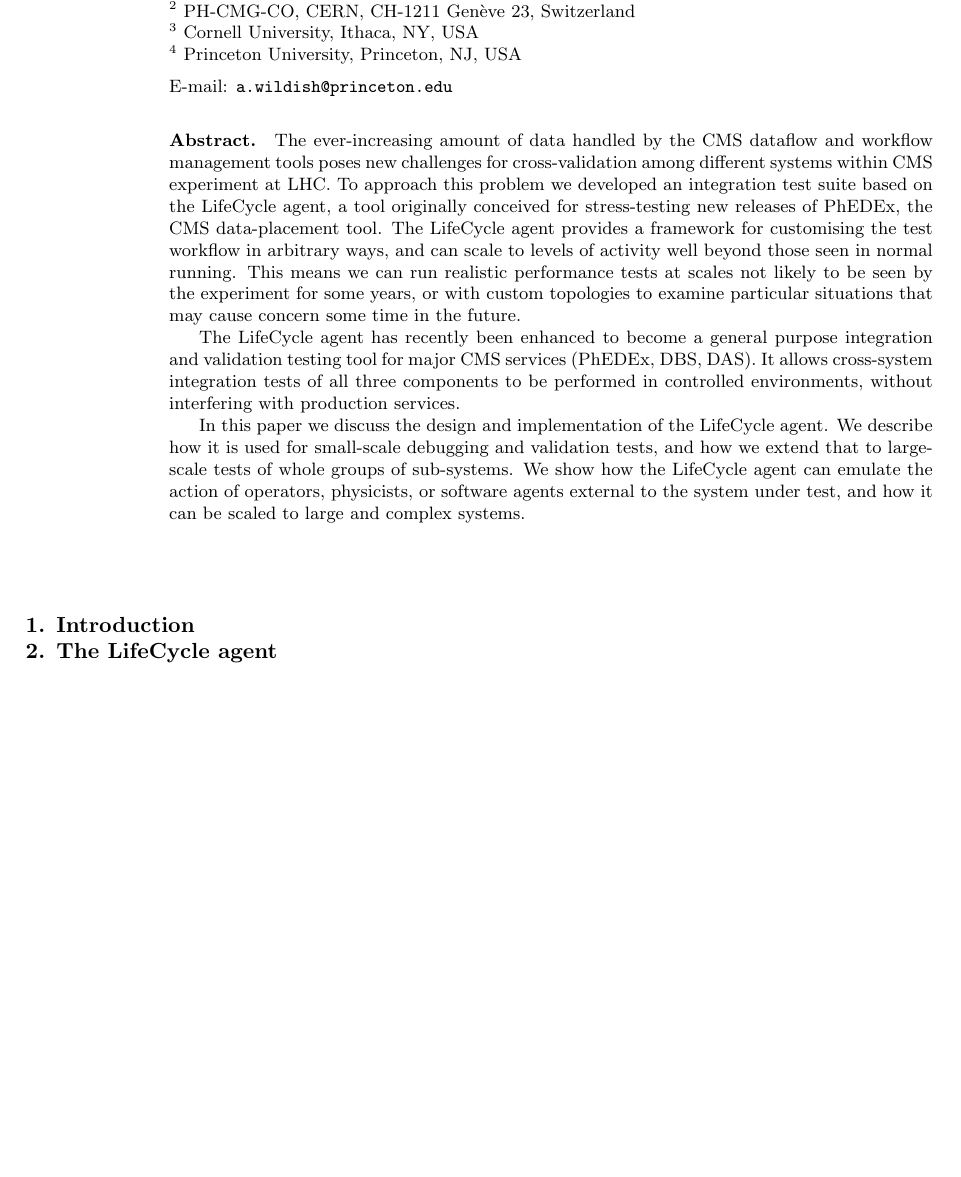
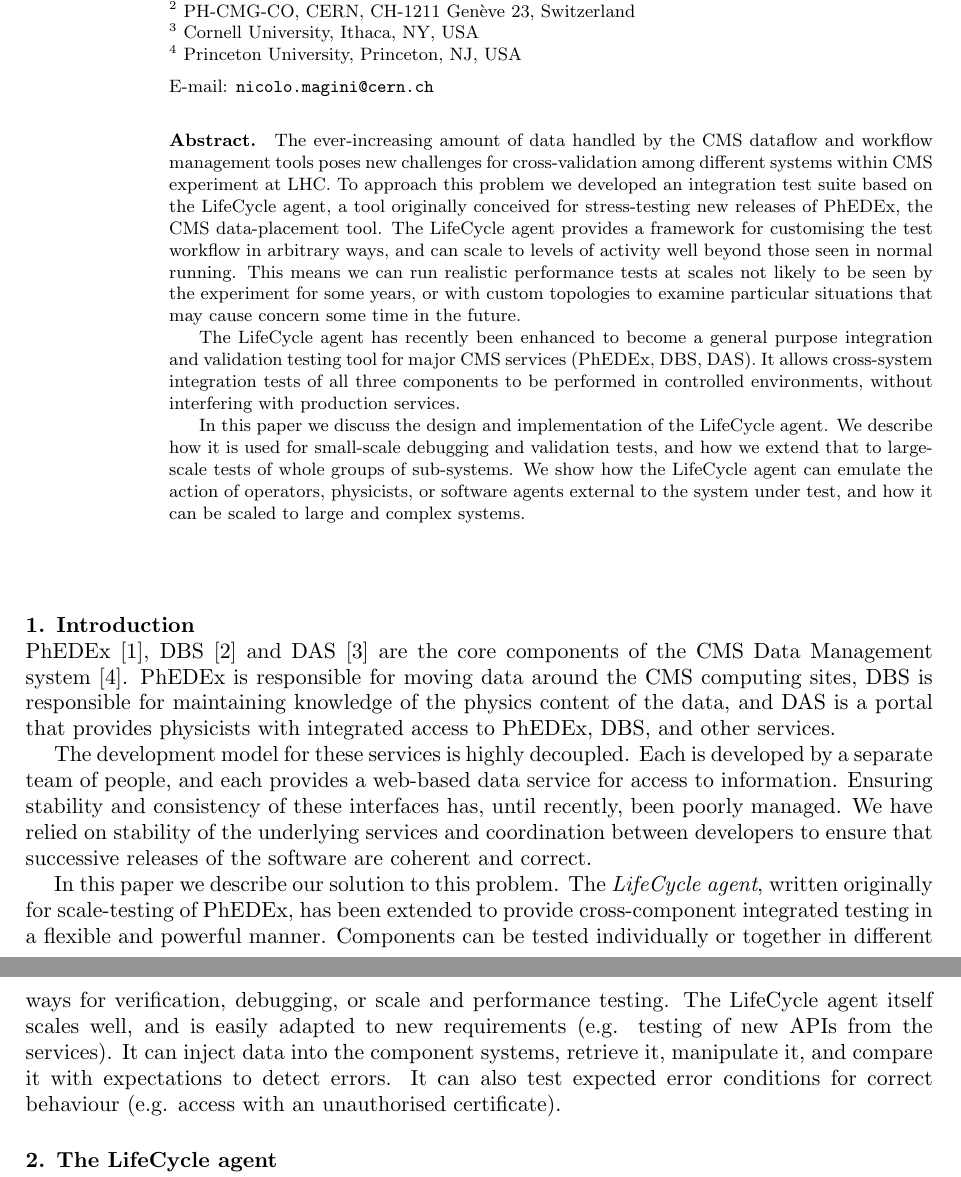
Before and after one commit to TonyWildish/CHEP-2013-DMWM, a LaTeX document (Lifecycle-DAS-DBS-PhEDEx/LaTeX/chep2013_LifeCycle.tex, which reads Lifecycle-DAS-DBS-PhEDEx/LaTeX/introduction.tex): part of page 1 of 3 before the commit and two parts of pages 1 and 2 of 4 after it, the two joined at a grey line, cut so that both start at the same text, the shorter picture padded with empty space. Compiled offline with pdfLaTeX.

Commit message:
write an introduction, add some references

```diff
--- a/Lifecycle-DAS-DBS-PhEDEx/LaTeX/chep2013_LifeCycle.tex
+++ b/Lifecycle-DAS-DBS-PhEDEx/LaTeX/chep2013_LifeCycle.tex
@@ -21,7 +21,7 @@
 \address{$^3$ Cornell University, Ithaca, NY, USA }
 \address{$^4$ Princeton University, Princeton, NJ, USA }
 
-\ead{a.wildish@princeton.edu}
+\ead{nicolo.magini@cern.ch}
 
 \begin{abstract}
 The ever-increasing amount of data handled by the CMS dataflow and workflow management tools poses new challenges for cross-validation among different systems within CMS experiment at LHC. To approach this problem we developed an integration test suite based on the LifeCycle agent, a tool originally conceived for stress-testing new releases of PhEDEx, the CMS data-placement tool. The LifeCycle agent provides a framework for customising the test workflow in arbitrary ways, and can scale to levels of activity well beyond those seen in normal running. This means we can run realistic performance tests at scales not likely to be seen by the experiment for some years, or with custom topologies to examine particular situations that may cause concern some time in the future.
--- a/Lifecycle-DAS-DBS-PhEDEx/LaTeX/introduction.tex
+++ b/Lifecycle-DAS-DBS-PhEDEx/LaTeX/introduction.tex
@@ -1 +1,19 @@
-% placeholder...
+PhEDEx \cite{PhEDEx}, DBS \cite{DBS} and DAS \cite{DAS} are the core components of the CMS Data
+Management system \cite{CMSDMS}. PhEDEx is responsible for moving data around the CMS computing
+sites, DBS is responsible for maintaining knowledge of the physics content of the data, and DAS is
+a portal that provides physicists with integrated access to PhEDEx, DBS, and other services.
+
+The development model for these services is highly decoupled. Each is developed by a separate team
+of people, and each provides a web-based data service for access to information. Ensuring
+stability and consistency of these interfaces has, until recently, been poorly managed. We have
+relied on stability of the underlying services and coordination between developers to ensure that
+successive releases of the software are coherent and correct.
+
+In this paper we describe our solution to this problem. The {\it LifeCycle agent}, written
+originally for scale-testing of PhEDEx, has been extended to provide cross-component integrated
+testing in a flexible and powerful manner. Components can be tested individually or together in
+different ways for verification, debugging, or scale and performance testing. The LifeCycle agent
+itself scales well, and is easily adapted to new requirements (e.g. testing of new APIs from the
+services). It can inject data into the component systems, retrieve it, manipulate it, and compare
+it with expectations to detect errors. It can also test expected error conditions for correct
+behaviour (e.g. access with an unauthorised certificate).
```
Also changed, not shown: Lifecycle-DAS-DBS-PhEDEx/LaTeX/bibliography.tex (+10 -4 lines), Lifecycle-DAS-DBS-PhEDEx/LaTeX/chep2013_LifeCycle.pdf.
